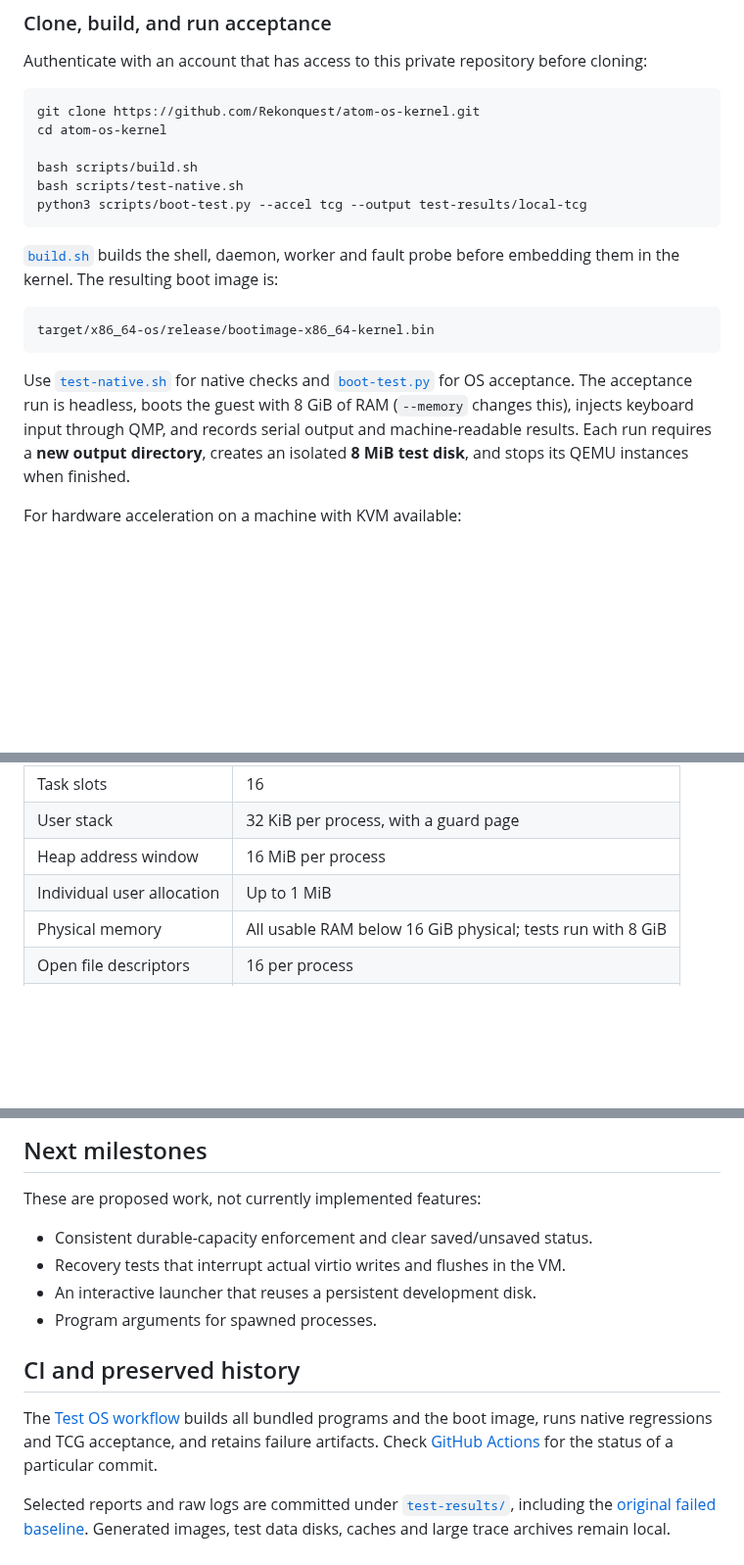
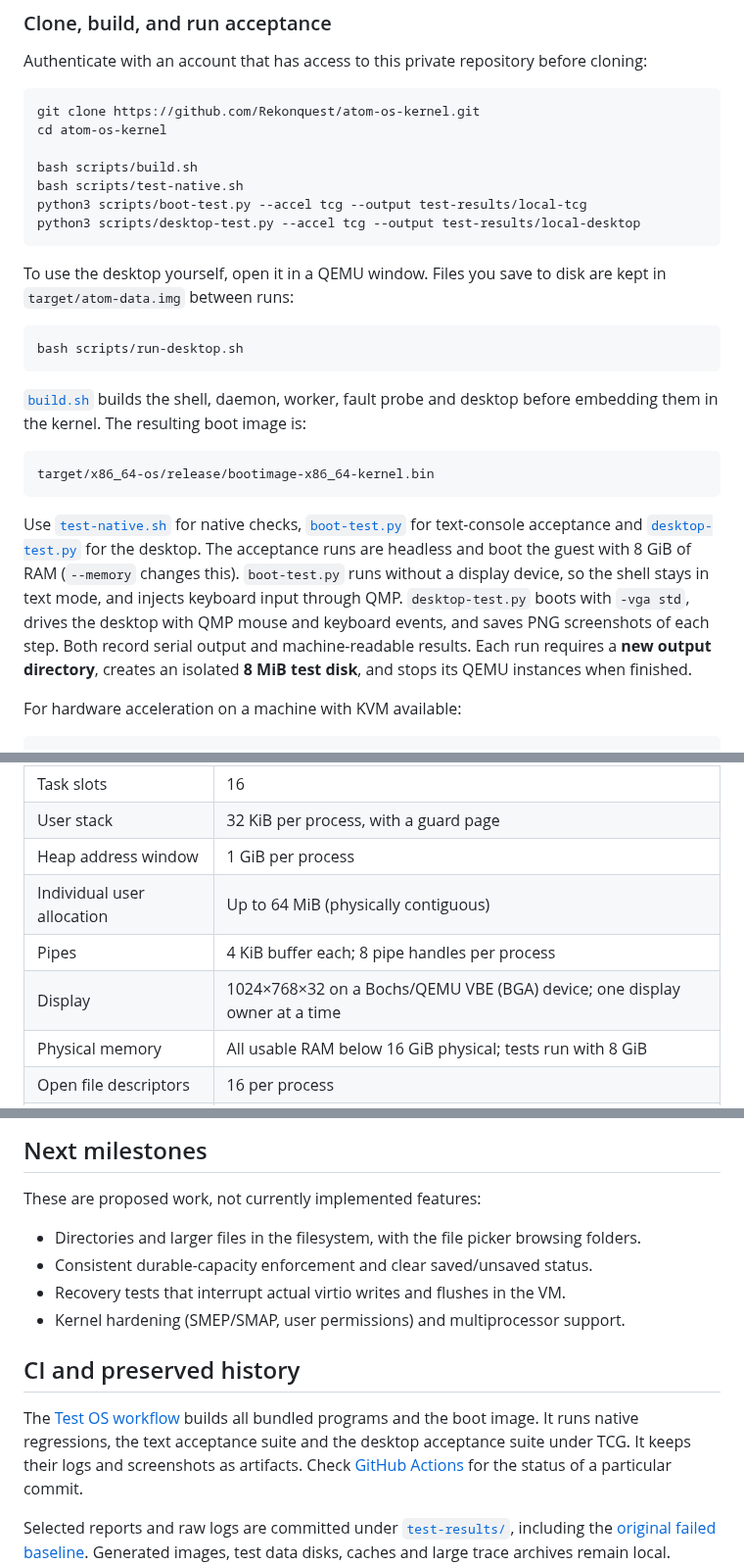
Before and after one commit to Lucerna-Labs/atom-os-kernel, a Markdown page: README.md, 3 parts joined by grey strips. Shown at 98% size. GitHub-like rendering; blank space fills up the shorter version.

````diff
--- a/README.md
+++ b/README.md
@@ -117,19 +131,31 @@ cd atom-os-kernel
 bash scripts/build.sh
 bash scripts/test-native.sh
 python3 scripts/boot-test.py --accel tcg --output test-results/local-tcg
+python3 scripts/desktop-test.py --accel tcg --output test-results/local-desktop
 ```
 
-[`build.sh`](scripts/build.sh) builds the shell, daemon, worker and fault probe
-before embedding them in the kernel. The resulting boot image is:
+To use the desktop yourself, open it in a QEMU window. Files you save to disk
+are kept in `target/atom-data.img` between runs:
+
+```sh
+bash scripts/run-desktop.sh
+```
+
+[`build.sh`](scripts/build.sh) builds the shell, daemon, worker, fault probe
+and desktop before embedding them in the kernel. The resulting boot image is:
 
 ```text
 target/x86_64-os/release/bootimage-x86_64-kernel.bin
 ```
 
-Use [`test-native.sh`](scripts/test-native.sh) for native checks and
-[`boot-test.py`](scripts/boot-test.py) for OS acceptance. The acceptance run is
-headless, boots the guest with 8 GiB of RAM (`--memory` changes this), injects
-keyboard input through QMP, and records serial output and machine-readable
+Use [`test-native.sh`](scripts/test-native.sh) for native checks,
+[`boot-test.py`](scripts/boot-test.py) for text-console acceptance and
+[`desktop-test.py`](scripts/desktop-test.py) for the desktop. The acceptance
+runs are headless and boot the guest with 8 GiB of RAM (`--memory` changes
+this). `boot-test.py` runs without a display device, so the shell stays in
+text mode, and injects keyboard input through QMP. `desktop-test.py` boots with
+`-vga std`, drives the desktop with QMP mouse and keyboard events, and saves
+PNG screenshots of each step. Both record serial output and machine-readable
 results. Each run requires a **new output directory**, creates
 an isolated **8 MiB test disk**, and stops its QEMU instances when finished.
 
@@ -256,8 +313,10 @@ with `virtio-blk-pci,disable-modern=on`; the storage contracts follow the
 |---|---|
 | Task slots | 16 |
 | User stack | 32 KiB per process, with a guard page |
-| Heap address window | 16 MiB per process |
-| Individual user allocation | Up to 1 MiB |
+| Heap address window | 1 GiB per process |
+| Individual user allocation | Up to 64 MiB (physically contiguous) |
+| Pipes | 4 KiB buffer each; 8 pipe handles per process |
+| Display | 1024×768×32 on a Bochs/QEMU VBE (BGA) device; one display owner at a time |
 | Physical memory | All usable RAM below 16 GiB physical; tests run with 8 GiB |
 | Open file descriptors | 16 per process |
 | IPC queue | 4 messages per recipient; up to 255 message bytes |
@@ -278,16 +337,18 @@ to Atom OS.
 
 These are proposed work, not currently implemented features:
 
+- Directories and larger files in the filesystem, with the file picker
+  browsing folders.
 - Consistent durable-capacity enforcement and clear saved/unsaved status.
 - Recovery tests that interrupt actual virtio writes and flushes in the VM.
-- An interactive launcher that reuses a persistent development disk.
-- Program arguments for spawned processes.
+- Kernel hardening (SMEP/SMAP, user permissions) and multiprocessor support.
 
 ## CI and preserved history
 
 The [Test OS workflow](.github/workflows/test.yml) builds all bundled programs
-and the boot image, runs native regressions and TCG acceptance, and retains
-failure artifacts. Check [GitHub Actions](https://github.com/Rekonquest/atom-os-kernel/actions)
+and the boot image. It runs native regressions, the text acceptance suite and
+the desktop acceptance suite under TCG. It keeps their logs and screenshots as
+artifacts. Check [GitHub Actions](https://github.com/Rekonquest/atom-os-kernel/actions)
 for the status of a particular commit.
 
 Selected reports and raw logs are committed under [`test-results/`](test-results),
````
Also changed, not shown: other parts of README.md (+63 -18 lines), docs/screenshots/desktop.png (added), 8 other files.
